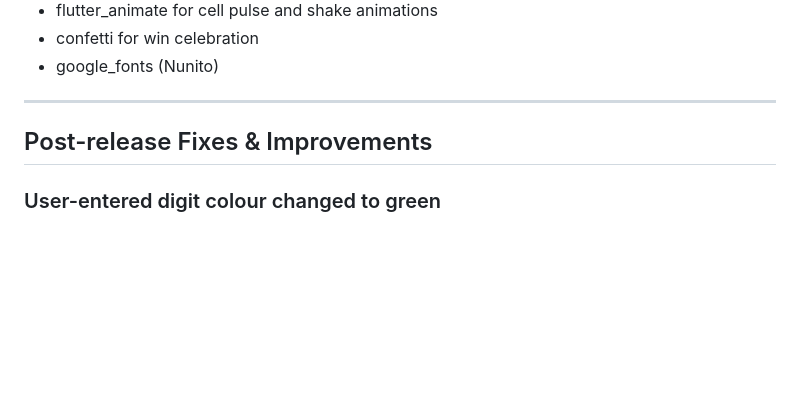
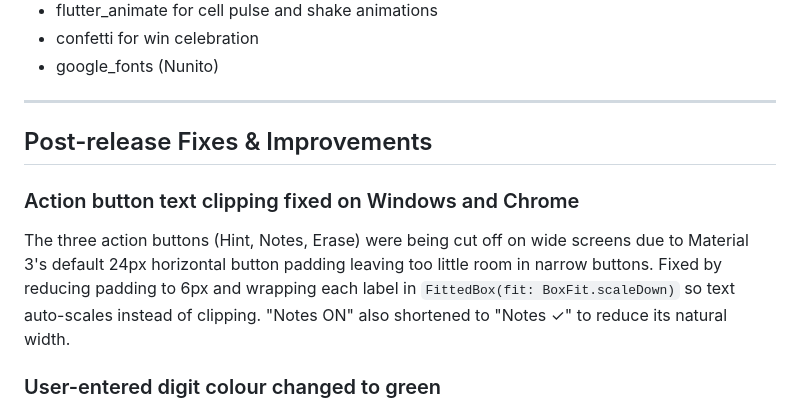
Before and after one commit to MichaelKuen/mathdoku, a Markdown page: CHANGELOG.md, the part around the change. GitHub-like rendering; blank space fills up the shorter version.

```diff
--- a/CHANGELOG.md
+++ b/CHANGELOG.md
@@ -45,6 +45,13 @@ All notable changes to Mathdoku are documented here.
 
 ## Post-release Fixes & Improvements
 
+### Action button text clipping fixed on Windows and Chrome
+The three action buttons (Hint, Notes, Erase) were being cut off on wide screens due to
+Material 3's default 24px horizontal button padding leaving too little room in narrow
+buttons. Fixed by reducing padding to 6px and wrapping each label in
+`FittedBox(fit: BoxFit.scaleDown)` so text auto-scales instead of clipping.
+"Notes ON" also shortened to "Notes ✓" to reduce its natural width.
+
 ### User-entered digit colour changed to green
 Correct digits entered by the player now appear in `Colors.green.shade700` instead of
 coral (kPrimary), making them clearly distinct from the red error state.
```
Also changed, not shown: README.md (+2 -1 lines).
